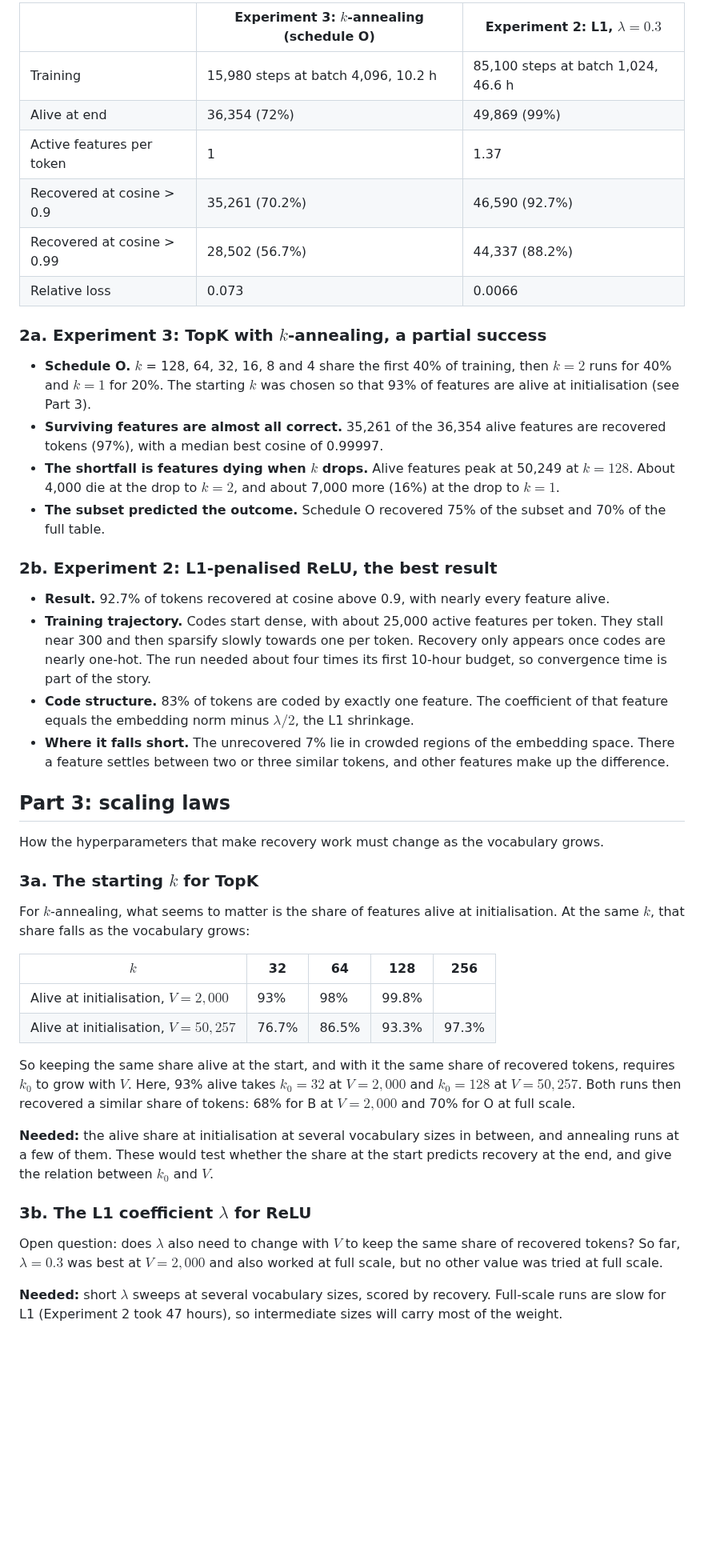
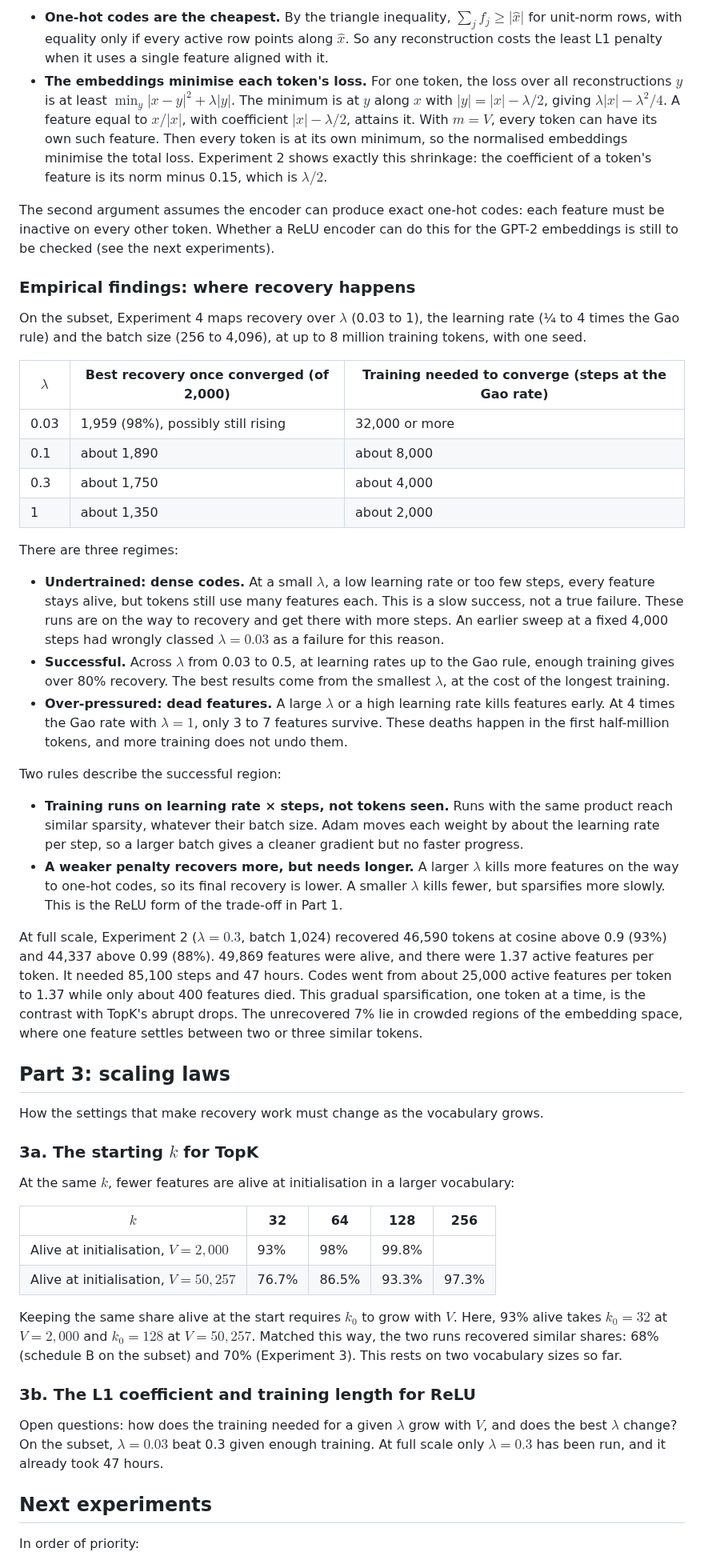
Before and after one commit to nav-nab/sae-raw-embeddings, a Markdown page: docs/write_up_plan.md, the part around one of its changes. Shown at 80% size. Drawn GitHub-style; blank space fills up the shorter version.

```diff
--- a/docs/write_up_plan.md
+++ b/docs/write_up_plan.md
@@ -68,47 +69,53 @@ The full table, $V = 50{,}257$. The Top1 run of Experiment 1 is the baseline: 25
 
-| | Experiment 3: $k$-annealing (schedule O) | Experiment 2: L1, $\lambda = 0.3$ |
+- **One-hot codes are the cheapest.** By the triangle inequality, $\sum_j f_j \ge \lvert \hat{x}\rvert$ for unit-norm rows, with equality only if every active row points along $\hat{x}$. So any reconstruction costs the least L1 penalty when it uses a single feature aligned with it.
+- **The embeddings minimise each token's loss.** For one token, the loss over all reconstructions $y$ is at least $\min_y \lvert x - y\rvert^2 + \lambda\lvert y\rvert$. The minimum is at $y$ along $x$ with $\lvert y\rvert = \lvert x\rvert - \lambda/2$, giving $\lambda\lvert x\rvert - \lambda^2/4$. A feature equal to $x/\lvert x\rvert$, with coefficient $\lvert x\rvert - \lambda/2$, attains it. With $m = V$, every token can have its own such feature. Then every token is at its own minimum, so the normalised embeddings minimise the total loss. Experiment 2 shows exactly this shrinkage: the coefficient of a token's feature is its norm minus 0.15, which is $\lambda/2$.
+
+The second argument assumes the encoder can produce exact one-hot codes: each feature must be inactive on every other token. Whether a ReLU encoder can do this for the GPT-2 embeddings is still to be checked (see the next experiments).
+
+### Empirical findings: where recovery happens
+
+On the subset, Experiment 4 maps recovery over $\lambda$ (0.03 to 1), the learning rate (¼ to 4 times the Gao rule) and the batch size (256 to 4,096), at up to 8 million training tokens, with one seed.
+
+| $\lambda$ | Best recovery once converged (of 2,000) | Training needed to converge (steps at the Gao rate) |
 |---|---|---|
-| Training | 15,980 steps at batch 4,096, 10.2 h | 85,100 steps at batch 1,024, 46.6 h |
-| Alive at end | 36,354 (72%) | 49,869 (99%) |
-| Active features per token | 1 | 1.37 |
-| Recovered at cosine > 0.9 | 35,261 (70.2%) | 46,590 (92.7%) |
-| Recovered at cosine > 0.99 | 28,502 (56.7%) | 44,337 (88.2%) |
-| Relative loss | 0.073 | 0.0066 |
+| 0.03 | 1,959 (98%), possibly still rising | 32,000 or more |
+| 0.1 | about 1,890 | about 8,000 |
+| 0.3 | about 1,750 | about 4,000 |
+| 1 | about 1,350 | about 2,000 |
 
-### 2a. Experiment 3: TopK with $k$-annealing, a partial success
+There are three regimes:
 
-- **Schedule O.** $k$ = 128, 64, 32, 16, 8 and 4 share the first 40% of training, then $k = 2$ runs for 40% and $k = 1$ for 20%. The starting $k$ was chosen so that 93% of features are alive at initialisation (see Part 3).
-- **Surviving features are almost all correct.** 35,261 of the 36,354 alive features are recovered tokens (97%), with a median best cosine of 0.99997.
-- **The shortfall is features dying when $k$ drops.** Alive features peak at 50,249 at $k = 128$. About 4,000 die at the drop to $k = 2$, and about 7,000 more (16%) at the drop to $k = 1$.
-- **The subset predicted the outcome.** Schedule O recovered 75% of the subset and 70% of the full table.
+- **Undertrained: dense codes.** At a small $\lambda$, a low learning rate or too few steps, every feature stays alive, but tokens still use many features each. This is a slow success, not a true failure. These runs are on the way to recovery and get there with more steps. An earlier sweep at a fixed 4,000 steps had wrongly classed $\lambda = 0.03$ as a failure for this reason.
+- **Successful.** Across $\lambda$ from 0.03 to 0.5, at learning rates up to the Gao rule, enough training gives over 80% recovery. The best results come from the smallest $\lambda$, at the cost of the longest training.
+- **Over-pressured: dead features.** A large $\lambda$ or a high learning rate kills features early. At 4 times the Gao rate with $\lambda = 1$, only 3 to 7 features survive. These deaths happen in the first half-million tokens, and more training does not undo them.
 
-### 2b. Experiment 2: L1-penalised ReLU, the best result
+Two rules describe the successful region:
 
-- **Result.** 92.7% of tokens recovered at cosine above 0.9, with nearly every feature alive.
-- **Training trajectory.** Codes start dense, with about 25,000 active features per token. They stall near 300 and then sparsify slowly towards one per token. Recovery only appears once codes are nearly one-hot. The run needed about four times its first 10-hour budget, so convergence time is part of the story.
-- **Code structure.** 83% of tokens are coded by exactly one feature. The coefficient of that feature equals the embedding norm minus $\lambda/2$, the L1 shrinkage.
-- **Where it falls short.** The unrecovered 7% lie in crowded regions of the embedding space. There a feature settles between two or three similar tokens, and other features make up the difference.
+- **Training runs on learning rate × steps, not tokens seen.** Runs with the same product reach similar sparsity, whatever their batch size. Adam moves each weight by about the learning rate per step, so a larger batch gives a cleaner gradient but no faster progress.
+- **A weaker penalty recovers more, but needs longer.** A larger $\lambda$ kills more features on the way to one-hot codes, so its final recovery is lower. A smaller $\lambda$ kills fewer, but sparsifies more slowly. This is the ReLU form of the trade-off in Part 1.
+
+At full scale, Experiment 2 ($\lambda = 0.3$, batch 1,024) recovered 46,590 tokens at cosine above 0.9 (93%) and 44,337 above 0.99 (88%). 49,869 features were alive, and there were 1.37 active features per token. It needed 85,100 steps and 47 hours. Codes went from about 25,000 active features per token to 1.37 while only about 400 features died. This gradual sparsification, one token at a time, is the contrast with TopK's abrupt drops. The unrecovered 7% lie in crowded regions of the embedding space, where one feature settles between two or three similar tokens.
 
 ## Part 3: scaling laws
 
-How the hyperparameters that make recovery work must change as the vocabulary grows.
+How the settings that make recovery work must change as the vocabulary grows.
 
 ### 3a. The starting $k$ for TopK
 
-For $k$-annealing, what seems to matter is the share of features alive at initialisation. At the same $k$, that share falls as the vocabulary grows:
+At the same $k$, fewer features are alive at initialisation in a larger vocabulary:
 
 | $k$ | 32 | 64 | 128 | 256 |
 |---|---|---|---|---|
 | Alive at initialisation, $V = 2{,}000$ | 93% | 98% | 99.8% | |
 | Alive at initialisation, $V = 50{,}257$ | 76.7% | 86.5% | 93.3% | 97.3% |
 
-So keeping the same share alive at the start, and with it the same share of recovered tokens, requires $k_0$ to grow with $V$. Here, 93% alive takes $k_0 = 32$ at $V = 2{,}000$ and $k_0 = 128$ at $V = 50{,}257$. Both runs then recovered a similar share of tokens: 68% for B at $V = 2{,}000$ and 70% for O at full scale.
+Keeping the same share alive at the start requires $k_0$ to grow with $V$. Here, 93% alive takes $k_0 = 32$ at $V = 2{,}000$ and $k_0 = 128$ at $V = 50{,}257$. Matched this way, the two runs recovered similar shares: 68% (schedule B on the subset) and 70% (Experiment 3). This rests on two vocabulary sizes so far.
 
-**Needed:** the alive share at initialisation at several vocabulary sizes in between, and annealing runs at a few of them. These would test whether the share at the start predicts recovery at the end, and give the relation between $k_0$ and $V$.
+### 3b. The L1 coefficient and training length for ReLU
 
-### 3b. The L1 coefficient $\lambda$ for ReLU
+Open questions: how does the training needed for a given $\lambda$ grow with $V$, and does the best $\lambda$ change? On the subset, $\lambda = 0.03$ beat 0.3 given enough training. At full scale only $\lambda = 0.3$ has been run, and it already took 47 hours.
 
-Open question: does $\lambda$ also need to change with $V$ to keep the same share of recovered tokens? So far, $\lambda = 0.3$ was best at $V = 2{,}000$ and also worked at full scale, but no other value was tried at full scale.
+## Next experiments
 
-**Needed:** short $\lambda$ sweeps at several vocabulary sizes, scored by recovery. Full-scale runs are slow for L1 (Experiment 2 took 47 hours), so intermediate sizes will carry most of the weight.
+In order of priority:
 
```
Also changed, not shown: other parts of docs/write_up_plan.md (+49 -69 lines).
